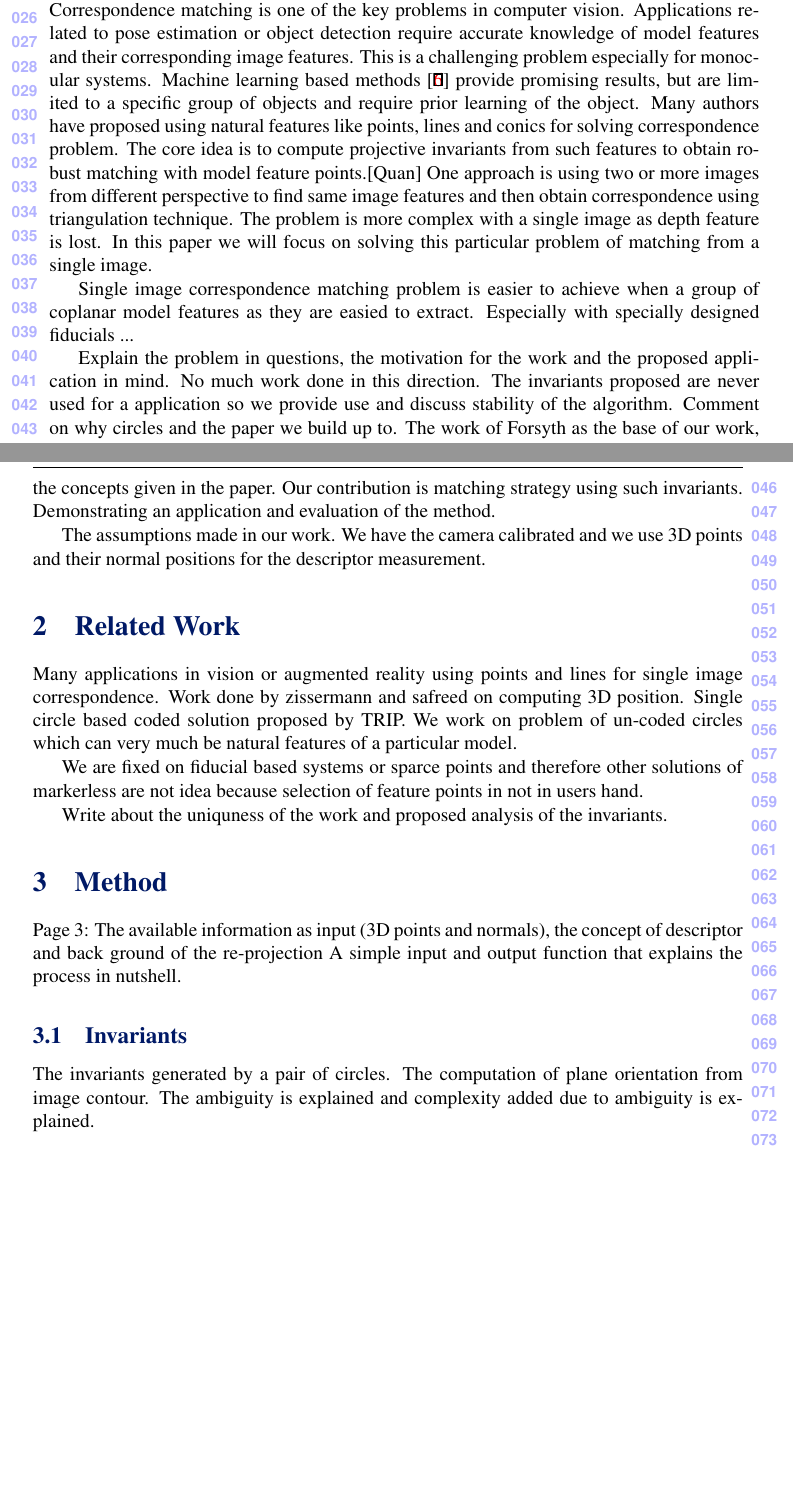
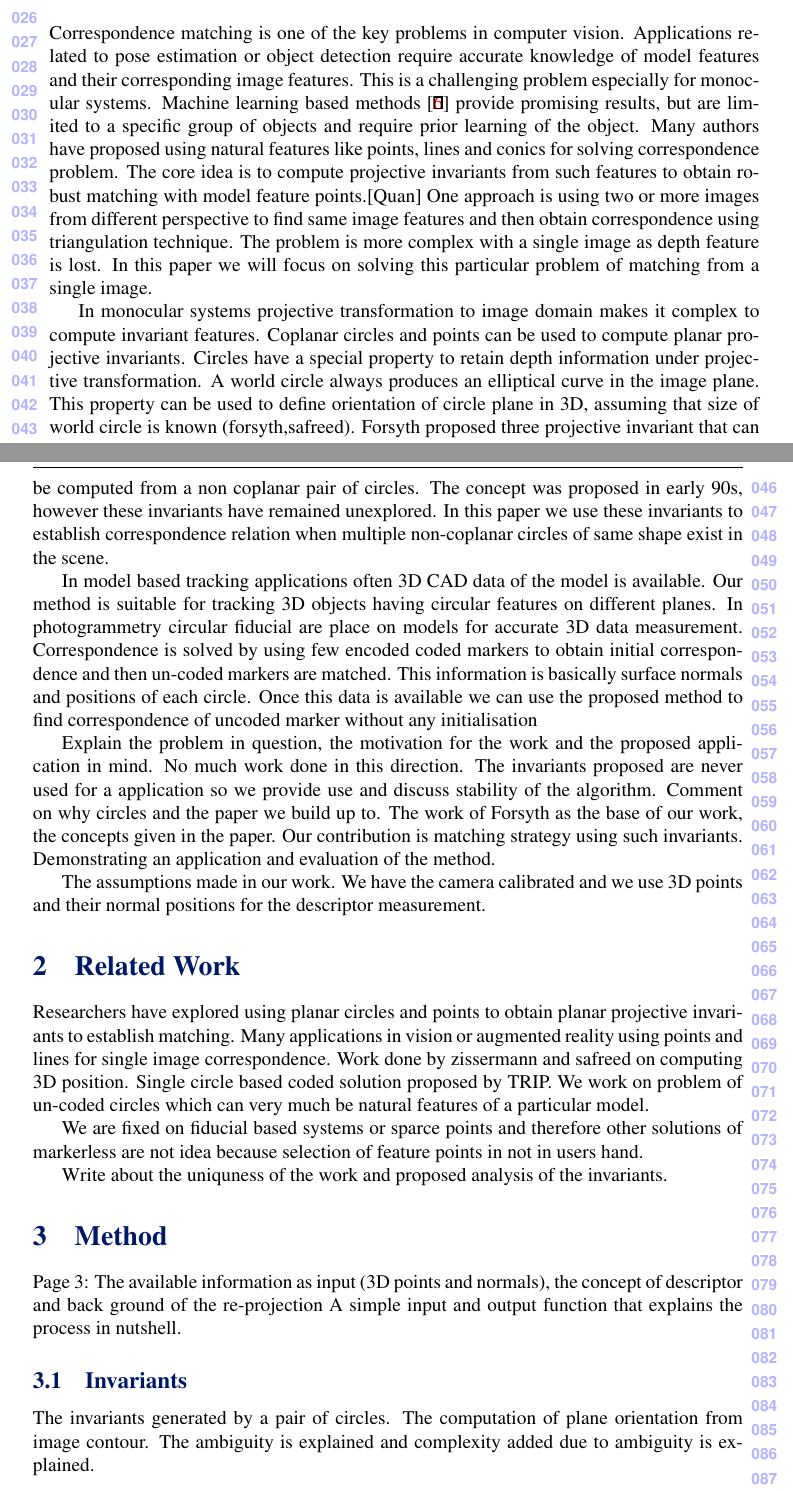
Before and after one commit to hmnaik/Papers, a LaTeX document (BMVC_Prep/Paper/bmvc_review.tex): two parts of pages 1 and 2 of 4, joined at a grey line, cut so that both start at the same text, the shorter picture padded with empty space. The pictures show the PDF file BMVC_Prep/Paper/bmvc_review.pdf that the author committed with the source.

Commit message:
*Thesis doc

```diff
--- a/BMVC_Prep/Paper/bmvc_review.tex
+++ b/BMVC_Prep/Paper/bmvc_review.tex
@@ -53,7 +53,9 @@ In our approach we compute 3D plane orientation of each circle from its image co
 \label{sec:intro}
 Correspondence matching is one of the key problems in computer vision. Applications related to pose estimation or object detection require accurate knowledge of model features and their corresponding image features. This is a challenging problem especially for monocular systems. Machine learning based methods \cite{Hartley00} provide promising results, but are limited to a specific group of objects and require prior learning of the object. Many authors have proposed using natural features like points, lines and conics for solving correspondence problem. The core idea is to compute projective invariants from such features to obtain robust matching with model feature points.[Quan] One approach is using two or more images from different perspective to find same image features and then obtain correspondence using triangulation technique. The problem is more complex with a single image as depth feature is lost. In this paper we will focus on solving this particular problem of matching from a single image.
 
-Using points and lines to establish correspondence is
+In monocular systems projective transformation to image domain makes it complex to compute invariant features. Coplanar circles and points can be used to compute planar projective invariants. Circles have a special property to retain depth information under projective transformation. A world circle always produces an elliptical curve in the image plane. This property can be used to define orientation of circle plane in 3D, assuming that size of world circle is known (forsyth,safreed). Forsyth proposed three projective invariant that can be computed from a non coplanar pair of circles. The concept was proposed in early 90s, however these invariants have remained unexplored. In this paper we propose a new descriptor to establish correspondence relation when multiple non-coplanar circles of same shape exist in the scene. We have also proposed a practical scenario where such application can be used effectively.
+
+Often in model based tracking applications 3D-CAD model is available. Our method is suitable for tracking 3D objects having circular features on different planes. In photogrammetry circular fiducial are place on models for accurate 3D data measurement. Correspondence is solved by using few encoded coded markers to obtain initial correspondence and then un-coded markers are matched. This information is basically surface normals and positions of each circle. Once this data is available we can use the proposed method to find correspondence of uncoded marker without any initialisation
 
 Explain the problem in question, the motivation for the work and the proposed application in mind.
 No much work done in this direction. The invariants proposed are never used for a application so we provide use and discuss stability of the algorithm. Comment on why circles and the paper we build up to.
@@ -83,6 +85,7 @@ The assumptions made in our work. We have the camera calibrated and we use 3D po
 
 \section{Related Work}
 
+Researchers have explored using planar circles and points to obtain planar projective invariants to establish matching.
 Many applications in vision or augmented reality using points and lines for single image correspondence.
 Work done by zissermann and safreed on computing 3D position. Single circle based coded solution proposed by TRIP.
 We work on problem of un-coded circles which can very much be natural features of a particular model.
```
Also changed, not shown: BMVC_Prep/Paper/bmvc_review.pdf, BMVC_Prep/Paper/bmvc_review.tex (2 more changed lines), 3 other files.
